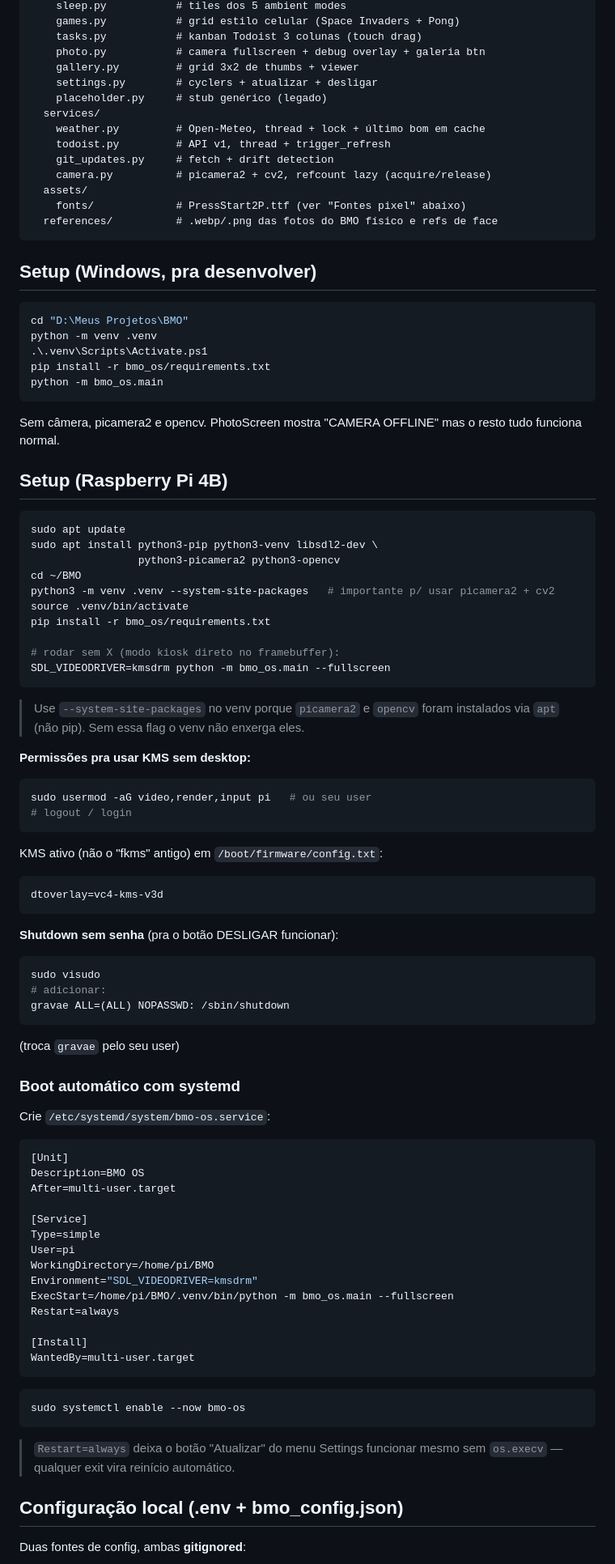
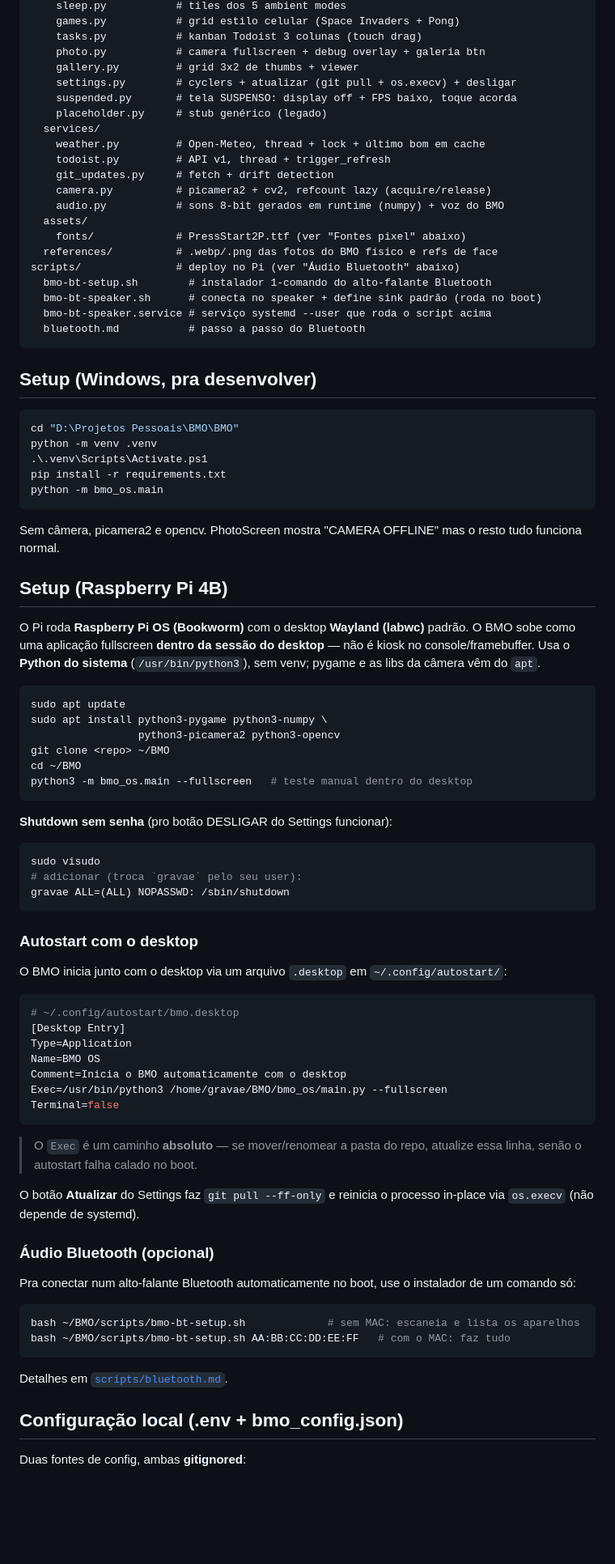
Before and after one commit to joaopviana2004-tech/BMO, a Markdown page: README.md, the part around one of its changes. Shown at 81% size. Drawn GitHub-style; blank space fills up the shorter version.

Commit message:
auto: Claude 2026-06-01 00:28

````diff
--- a/README.md
+++ b/README.md
@@ -101,25 +101,32 @@ bmo_os/
     tasks.py           # kanban Todoist 3 colunas (touch drag)
     photo.py           # camera fullscreen + debug overlay + galeria btn
     gallery.py         # grid 3x2 de thumbs + viewer
-    settings.py        # cyclers + atualizar + desligar
+    settings.py        # cyclers + atualizar (git pull + os.execv) + desligar
+    suspended.py       # tela SUSPENSO: display off + FPS baixo, toque acorda
     placeholder.py     # stub genérico (legado)
   services/
     weather.py         # Open-Meteo, thread + lock + último bom em cache
     todoist.py         # API v1, thread + trigger_refresh
     git_updates.py     # fetch + drift detection
     camera.py          # picamera2 + cv2, refcount lazy (acquire/release)
+    audio.py           # sons 8-bit gerados em runtime (numpy) + voz do BMO
   assets/
     fonts/             # PressStart2P.ttf (ver "Fontes pixel" abaixo)
   references/          # .webp/.png das fotos do BMO físico e refs de face
+scripts/               # deploy no Pi (ver "Áudio Bluetooth" abaixo)
+  bmo-bt-setup.sh        # instalador 1-comando do alto-falante Bluetooth
+  bmo-bt-speaker.sh      # conecta no speaker + define sink padrão (roda no boot)
+  bmo-bt-speaker.service # serviço systemd --user que roda o script acima
+  bluetooth.md           # passo a passo do Bluetooth
 ```
 
 ## Setup (Windows, pra desenvolver)
 
 ```powershell
-cd "D:\Meus Projetos\BMO"
+cd "D:\Projetos Pessoais\BMO\BMO"
 python -m venv .venv
 .\.venv\Scripts\Activate.ps1
-pip install -r bmo_os/requirements.txt
+pip install -r requirements.txt
 python -m bmo_os.main
 ```
 
@@ -128,68 +135,58 @@ tudo funciona normal.
 
 ## Setup (Raspberry Pi 4B)
 
+O Pi roda **Raspberry Pi OS (Bookworm)** com o desktop **Wayland (labwc)** padrão.
+O BMO sobe como uma aplicação fullscreen **dentro da sessão do desktop** — não é
+kiosk no console/framebuffer. Usa o **Python do sistema** (`/usr/bin/python3`), sem
+venv; pygame e as libs da câmera vêm do `apt`.
+
 ```bash
 sudo apt update
-sudo apt install python3-pip python3-venv libsdl2-dev \
+sudo apt install python3-pygame python3-numpy \
                  python3-picamera2 python3-opencv
+git clone <repo> ~/BMO
 cd ~/BMO
-python3 -m venv .venv --system-site-packages   # importante p/ usar picamera2 + cv2
-source .venv/bin/activate
-pip install -r bmo_os/requirements.txt
-
-# rodar sem X (modo kiosk direto no framebuffer):
-SDL_VIDEODRIVER=kmsdrm python -m bmo_os.main --fullscreen
+python3 -m bmo_os.main --fullscreen   # teste manual dentro do desktop
 ```
 
-> Use `--system-site-packages` no venv porque `picamera2` e `opencv` foram
-> instalados via `apt` (não pip). Sem essa flag o venv não enxerga eles.
-
-**Permissões pra usar KMS sem desktop:**
+**Shutdown sem senha** (pro botão DESLIGAR do Settings funcionar):
 ```bash
-sudo usermod -aG video,render,input pi   # ou seu user
-# logout / login
+sudo visudo
+# adicionar (troca `gravae` pelo seu user):
+gravae ALL=(ALL) NOPASSWD: /sbin/shutdown
 ```
 
-KMS ativo (não o "fkms" antigo) em `/boot/firmware/config.txt`:
-```
-dtoverlay=vc4-kms-v3d
+### Autostart com o desktop
+
+O BMO inicia junto com o desktop via um arquivo `.desktop` em `~/.config/autostart/`:
+
+```ini
+# ~/.config/autostart/bmo.desktop
+[Desktop Entry]
+Type=Application
+Name=BMO OS
+Comment=Inicia o BMO automaticamente com o desktop
+Exec=/usr/bin/python3 /home/gravae/BMO/bmo_os/main.py --fullscreen
+Terminal=false
 ```
 
-**Shutdown sem senha** (pra o botão DESLIGAR funcionar):
+> O `Exec` é um caminho **absoluto** — se mover/renomear a pasta do repo, atualize
+> essa linha, senão o autostart falha calado no boot.
+
+O botão **Atualizar** do Settings faz `git pull --ff-only` e reinicia o processo
+in-place via `os.execv` (não depende de systemd).
+
+### Áudio Bluetooth (opcional)
+
+Pra conectar num alto-falante Bluetooth automaticamente no boot, use o instalador
+de um comando só:
+
 ```bash
-sudo visudo
-# adicionar:
-gravae ALL=(ALL) NOPASSWD: /sbin/shutdown
-```
-(troca `gravae` pelo seu user)
-
-### Boot automático com systemd
-
-Crie `/etc/systemd/system/bmo-os.service`:
-
-```ini
-[Unit]
-Description=BMO OS
-After=multi-user.target
-
-[Service]
-Type=simple
-User=pi
-WorkingDirectory=/home/pi/BMO
-Environment="SDL_VIDEODRIVER=kmsdrm"
-ExecStart=/home/pi/BMO/.venv/bin/python -m bmo_os.main --fullscreen
-Restart=always
-
-[Install]
-WantedBy=multi-user.target
+bash ~/BMO/scripts/bmo-bt-setup.sh             # sem MAC: escaneia e lista os aparelhos
+bash ~/BMO/scripts/bmo-bt-setup.sh AA:BB:CC:DD:EE:FF   # com o MAC: faz tudo
 ```
 
-```bash
-sudo systemctl enable --now bmo-os
-```
-
-> `Restart=always` deixa o botão "Atualizar" do menu Settings funcionar mesmo
-> sem `os.execv` — qualquer exit vira reinício automático.
+Detalhes em [`scripts/bluetooth.md`](scripts/bluetooth.md).
 
 ## Configuração local (.env + bmo_config.json)
 
````
Also changed, not shown: other parts of README.md (+1 -1 lines).
